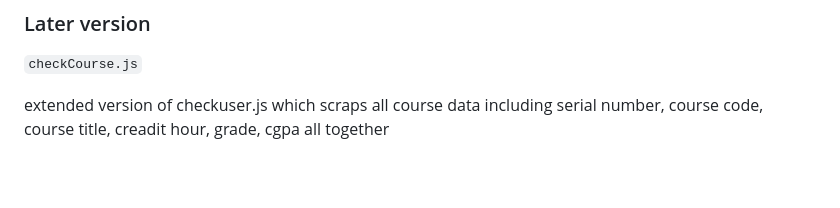
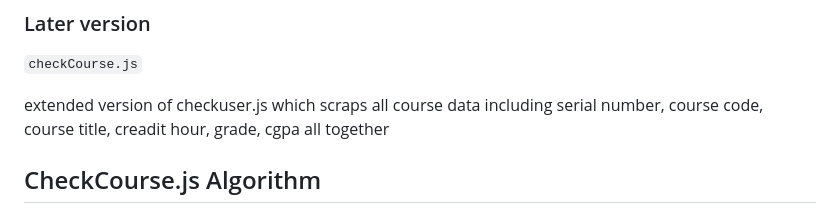
Before and after one commit to android-013/nubtk-cgpa-fetch, a Markdown page: README.md, the part around one of its changes. Rendered like a GitHub page; blank space fills up the shorter version.

````diff
--- a/README.md
+++ b/README.md
@@ -143,6 +195,8 @@ flowchart TD
 `checkCourse.js`
 
 extended version of checkuser.js which scraps all course data including serial number, course code, course title, creadit hour, grade, cgpa all together
+
+## CheckCourse.js Algorithm
 
 ```mermaid
 flowchart TD
````
Also changed, not shown: other parts of README.md (+166 -90 lines).
